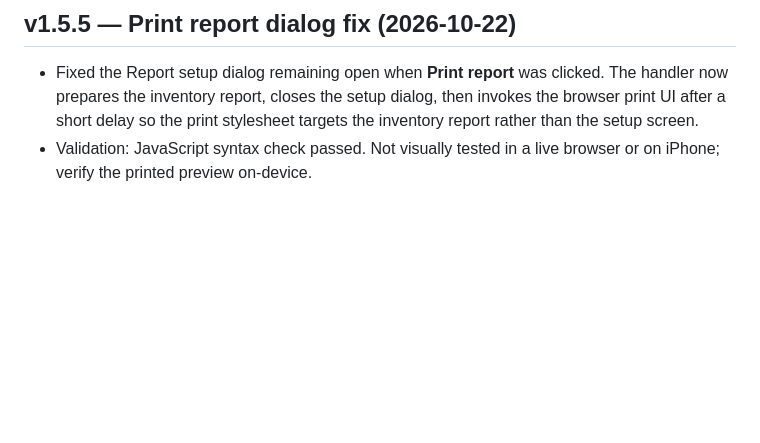
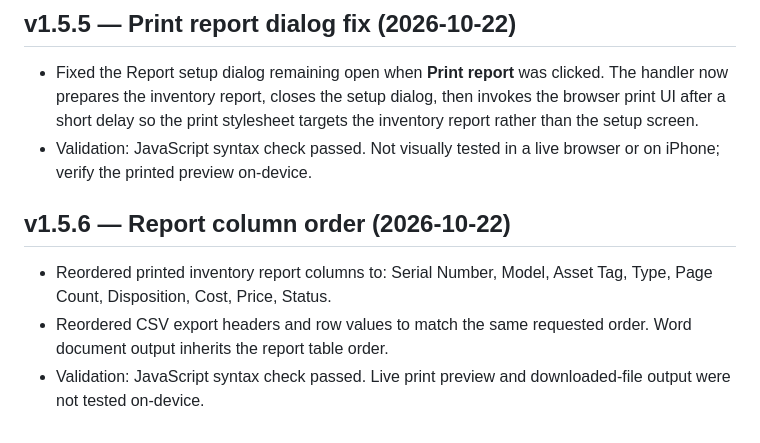
Before and after one commit to BobbyT416/BLS-Printer-Inventory, a Markdown page: HANDOFF.md, the part around the change. Drawn GitHub-style; blank space fills up the shorter version.

Commit message:
Document v1.5.6 report column order

```diff
--- a/HANDOFF.md
+++ b/HANDOFF.md
@@ -149,3 +149,9 @@ Fields include Barcode, Serial Number, Asset Tag, Date Received, Type, Model, Pa
 ## v1.5.5 — Print report dialog fix (2026-10-22)
 - Fixed the Report setup dialog remaining open when **Print report** was clicked. The handler now prepares the inventory report, closes the setup dialog, then invokes the browser print UI after a short delay so the print stylesheet targets the inventory report rather than the setup screen.
 - Validation: JavaScript syntax check passed. Not visually tested in a live browser or on iPhone; verify the printed preview on-device.
+
+
+## v1.5.6 — Report column order (2026-10-22)
+- Reordered printed inventory report columns to: Serial Number, Model, Asset Tag, Type, Page Count, Disposition, Cost, Price, Status.
+- Reordered CSV export headers and row values to match the same requested order. Word document output inherits the report table order.
+- Validation: JavaScript syntax check passed. Live print preview and downloaded-file output were not tested on-device.
```
